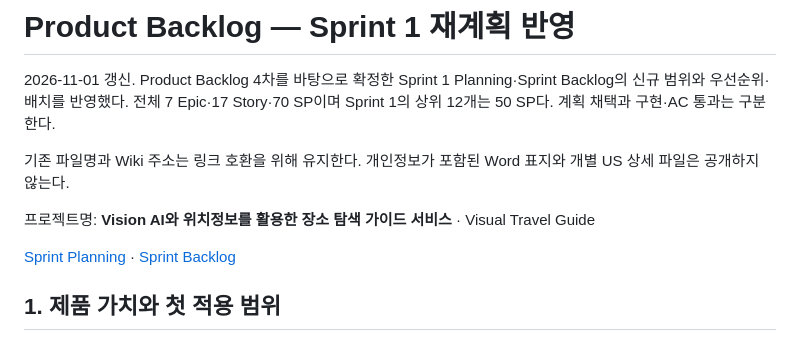
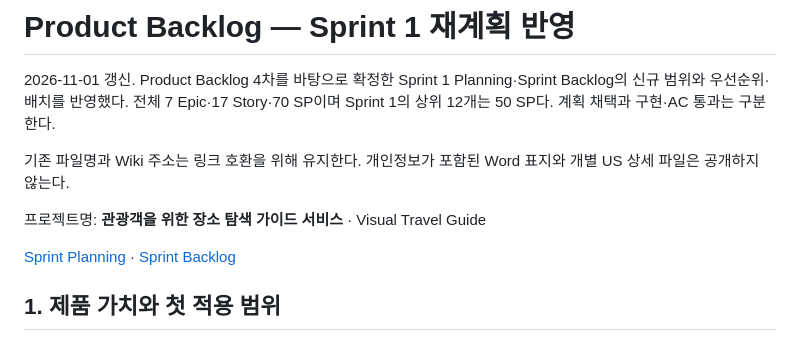
Before and after one commit to HyunKN/visual-travel-guide, a Markdown page: docs/PRODUCT_BACKLOG_DRAFT.md, the part around the change. Drawn GitHub-style.

```diff
--- a/docs/PRODUCT_BACKLOG_DRAFT.md
+++ b/docs/PRODUCT_BACKLOG_DRAFT.md
@@ -4,7 +4,7 @@
 
 기존 파일명과 Wiki 주소는 링크 호환을 위해 유지한다. 개인정보가 포함된 Word 표지와 개별 US 상세 파일은 공개하지 않는다.
 
-프로젝트명: **Vision AI와 위치정보를 활용한 장소 탐색 가이드 서비스** · Visual Travel Guide
+프로젝트명: **관광객을 위한 장소 탐색 가이드 서비스** · Visual Travel Guide
 
 [Sprint Planning](sprints/SPRINT1_PLANNING.md) · [Sprint Backlog](sprints/SPRINT1_BACKLOG.md)
 
```
